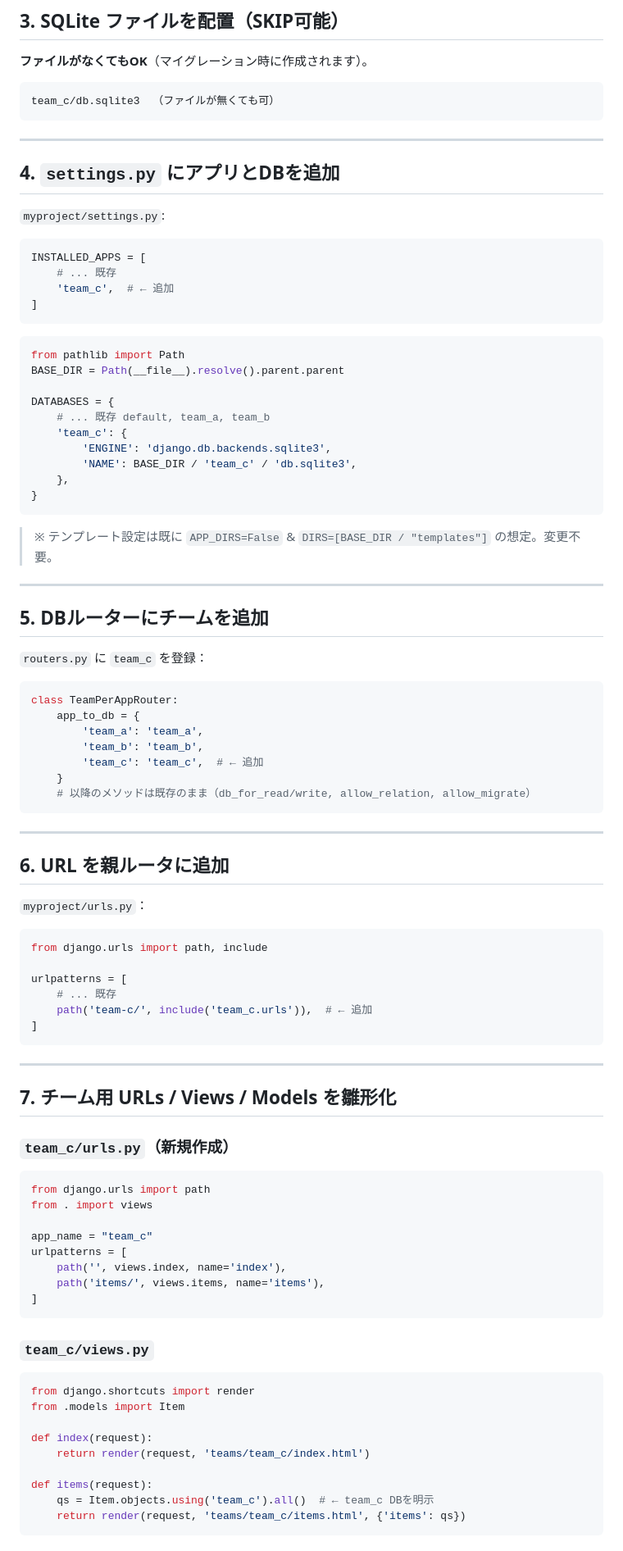
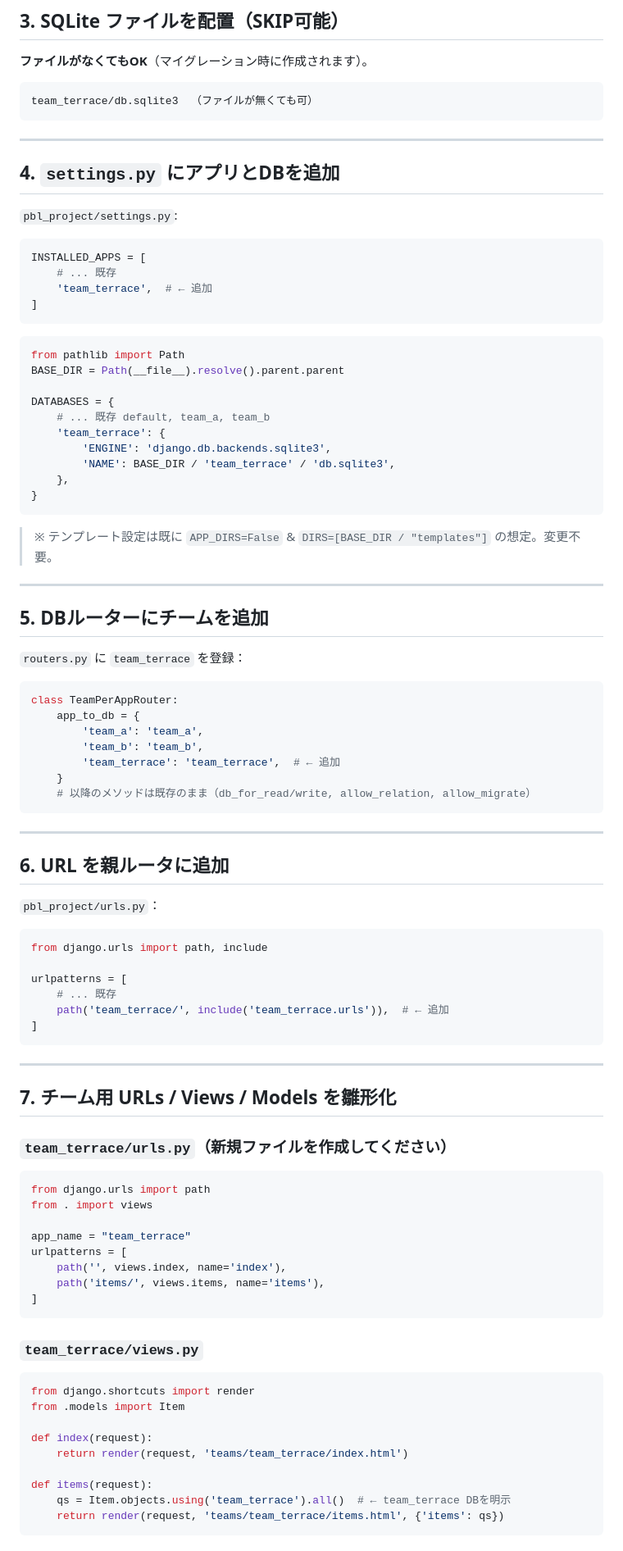
Before and after one commit to mikawa-pbl/pbl-app-2025, a Markdown page: NEW_TEAM_SETUP.md, the part around one of its changes. Shown at 82% size. Rendered like a GitHub page.

````diff
--- a/NEW_TEAM_SETUP.md
+++ b/NEW_TEAM_SETUP.md
@@ -56,19 +56,19 @@ team_c/
 **ファイルがなくてもOK**（マイグレーション時に作成されます）。
 
 ```text
-team_c/db.sqlite3  （ファイルが無くても可）
+team_terrace/db.sqlite3  （ファイルが無くても可）
 ```
 
 ---
 
 ## 4. `settings.py` にアプリとDBを追加
 
-`myproject/settings.py`:
+`pbl_project/settings.py`:
 
 ```python
 INSTALLED_APPS = [
     # ... 既存
-    'team_c',  # ← 追加
+    'team_terrace',  # ← 追加
 ]
 ```
 
@@ -78,9 +78,9 @@ BASE_DIR = Path(__file__).resolve().parent.parent
 
 DATABASES = {
     # ... 既存 default, team_a, team_b
-    'team_c': {
+    'team_terrace': {
         'ENGINE': 'django.db.backends.sqlite3',
-        'NAME': BASE_DIR / 'team_c' / 'db.sqlite3',
+        'NAME': BASE_DIR / 'team_terrace' / 'db.sqlite3',
     },
 }
 ```
@@ -91,14 +91,14 @@ DATABASES = {
 
 ## 5. DBルーターにチームを追加
 
-`routers.py` に `team_c` を登録：
+`routers.py` に `team_terrace` を登録：
 
 ```python
 class TeamPerAppRouter:
     app_to_db = {
         'team_a': 'team_a',
         'team_b': 'team_b',
-        'team_c': 'team_c',  # ← 追加
+        'team_terrace': 'team_terrace',  # ← 追加
     }
     # 以降のメソッドは既存のまま（db_for_read/write, allow_relation, allow_migrate）
 ```
@@ -107,14 +107,14 @@ class TeamPerAppRouter:
 
 ## 6. URL を親ルータに追加
 
-`myproject/urls.py`：
+`pbl_project/urls.py`：
 
 ```python
 from django.urls import path, include
 
 urlpatterns = [
     # ... 既存
-    path('team-c/', include('team_c.urls')),  # ← 追加
+    path('team_terrace/', include('team_terrace.urls')),  # ← 追加
 ]
 ```
 
@@ -122,30 +122,30 @@ urlpatterns = [
 
 ## 7. チーム用 URLs / Views / Models を雛形化
 
-### `team_c/urls.py`（新規作成）
+### `team_terrace/urls.py`（新規ファイルを作成してください）
 
 ```python
 from django.urls import path
 from . import views
 
-app_name = "team_c"
+app_name = "team_terrace"
 urlpatterns = [
     path('', views.index, name='index'),
     path('items/', views.items, name='items'),
 ]
 ```
 
-### `team_c/views.py`
+### `team_terrace/views.py`
 
 ```python
 from django.shortcuts import render
 from .models import Item
 
 def index(request):
-    return render(request, 'teams/team_c/index.html')
+    return render(request, 'teams/team_terrace/index.html')
 
 def items(request):
-    qs = Item.objects.using('team_c').all()  # ← team_c DBを明示
-    return render(request, 'teams/team_c/items.html', {'items': qs})
+    qs = Item.objects.using('team_terrace').all()  # ← team_terrace DBを明示
+    return render(request, 'teams/team_terrace/items.html', {'items': qs})
 ```
 
````
Also changed, not shown: other parts of NEW_TEAM_SETUP.md (+40 -35 lines).
